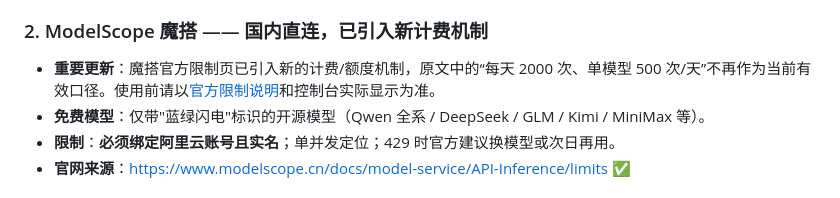
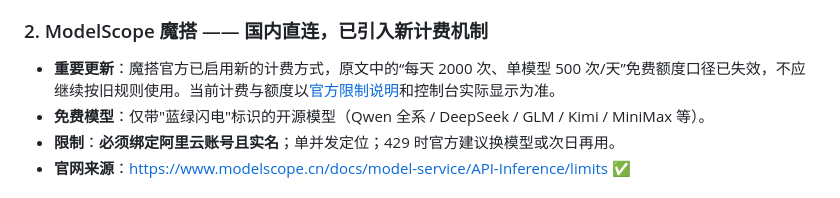
Before and after one commit to k3vi-07/aimodelradar, a Markdown page: 8月免费模型API梳理-公众号整理版.md, the part around the change. Drawn GitHub-style.

Commit message:
Clarify ModelScope billing change in markdown

```diff
--- a/8月免费模型API梳理-公众号整理版.md
+++ b/8月免费模型API梳理-公众号整理版.md
@@ -274,7 +274,7 @@ Cerebras 曾是免费 API 圈的传说：注册即用、速度碾压全场。**2
 
 ### 2. ModelScope 魔搭 —— 国内直连，已引入新计费机制
 
-- **重要更新**：魔搭官方限制页已引入新的计费/额度机制，原文中的“每天 2000 次、单模型 500 次/天”不再作为当前有效口径。使用前请以[官方限制说明](https://www.modelscope.cn/docs/model-service/API-Inference/limits)和控制台实际显示为准。
+- **重要更新**：魔搭官方已启用新的计费方式，原文中的“每天 2000 次、单模型 500 次/天”免费额度口径已失效，不应继续按旧规则使用。当前计费与额度以[官方限制说明](https://www.modelscope.cn/docs/model-service/API-Inference/limits)和控制台实际显示为准。
 - **免费模型**：仅带"蓝绿闪电"标识的开源模型（Qwen 全系 / DeepSeek / GLM / Kimi / MiniMax 等）。
 - **限制**：**必须绑定阿里云账号且实名**；单并发定位；429 时官方建议换模型或次日再用。
 - **官网来源**：https://www.modelscope.cn/docs/model-service/API-Inference/limits ✅
```
